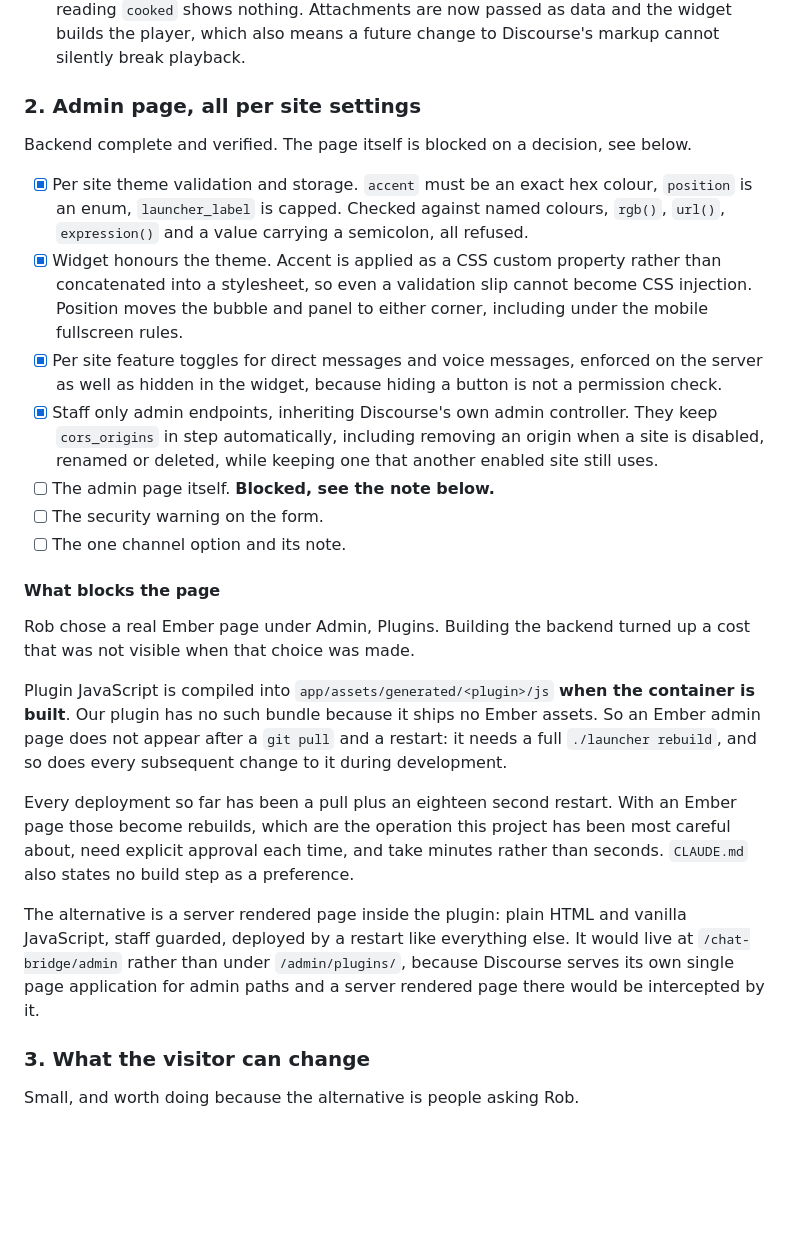
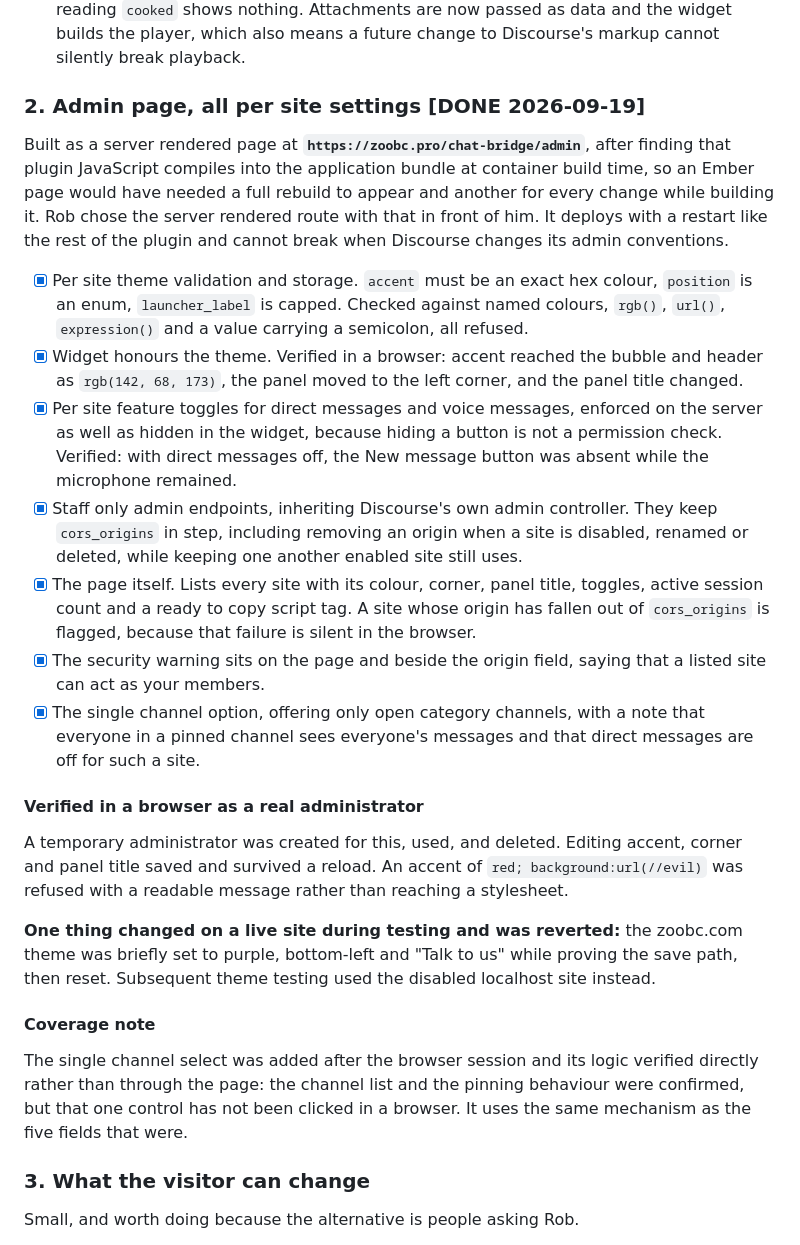
Before and after one commit to capodieci/discourse-chat-bridge, a Markdown page: PROGRESS.md, the part around the change. GitHub-like rendering; blank space fills up the shorter version.

Commit message:
Section 2 done: server-rendered admin page
Co-Authored-By: Claude Opus 5 (1M context) <noreply@anthropic.com>

```diff
--- a/PROGRESS.md
+++ b/PROGRESS.md
@@ -32,27 +32,27 @@ Verified end to end in a real browser with a fake microphone, and in the forum's
 1. **The sanitizer stripped audio entirely.** `audio` and `source` were not in the allow list, so a voice message would have rendered as an empty bubble.
 2. **Attachments are not in cooked HTML at all.** A message that is only a recording has an empty `cooked` string and its file hanging off the `uploads` association, so a presenter reading `cooked` shows nothing. Attachments are now passed as data and the widget builds the player, which also means a future change to Discourse's markup cannot silently break playback.
 
-### 2. Admin page, all per site settings
+### 2. Admin page, all per site settings [DONE 2026-09-19]
 
-Backend complete and verified. The page itself is blocked on a decision, see below.
+Built as a server rendered page at **`https://zoobc.pro/chat-bridge/admin`**, after finding that plugin JavaScript compiles into the application bundle at container build time, so an Ember page would have needed a full rebuild to appear and another for every change while building it. Rob chose the server rendered route with that in front of him. It deploys with a restart like the rest of the plugin and cannot break when Discourse changes its admin conventions.
 
 - [x] Per site theme validation and storage. `accent` must be an exact hex colour, `position` is an enum, `launcher_label` is capped. Checked against named colours, `rgb()`, `url()`, `expression()` and a value carrying a semicolon, all refused.
-- [x] Widget honours the theme. Accent is applied as a CSS custom property rather than concatenated into a stylesheet, so even a validation slip cannot become CSS injection. Position moves the bubble and panel to either corner, including under the mobile fullscreen rules.
-- [x] Per site feature toggles for direct messages and voice messages, enforced on the server as well as hidden in the widget, because hiding a button is not a permission check.
-- [x] Staff only admin endpoints, inheriting Discourse's own admin controller. They keep `cors_origins` in step automatically, including removing an origin when a site is disabled, renamed or deleted, while keeping one that another enabled site still uses.
-- [ ] The admin page itself. **Blocked, see the note below.**
-- [ ] The security warning on the form.
-- [ ] The one channel option and its note.
+- [x] Widget honours the theme. Verified in a browser: accent reached the bubble and header as `rgb(142, 68, 173)`, the panel moved to the left corner, and the panel title changed.
+- [x] Per site feature toggles for direct messages and voice messages, enforced on the server as well as hidden in the widget, because hiding a button is not a permission check. Verified: with direct messages off, the New message button was absent while the microphone remained.
+- [x] Staff only admin endpoints, inheriting Discourse's own admin controller. They keep `cors_origins` in step, including removing an origin when a site is disabled, renamed or deleted, while keeping one another enabled site still uses.
+- [x] The page itself. Lists every site with its colour, corner, panel title, toggles, active session count and a ready to copy script tag. A site whose origin has fallen out of `cors_origins` is flagged, because that failure is silent in the browser.
+- [x] The security warning sits on the page and beside the origin field, saying that a listed site can act as your members.
+- [x] The single channel option, offering only open category channels, with a note that everyone in a pinned channel sees everyone's messages and that direct messages are off for such a site.
 
-#### What blocks the page
+#### Verified in a browser as a real administrator
 
-Rob chose a real Ember page under Admin, Plugins. Building the backend turned up a cost that was not visible when that choice was made.
+A temporary administrator was created for this, used, and deleted. Editing accent, corner and panel title saved and survived a reload. An accent of `red; background:url(//evil)` was refused with a readable message rather than reaching a stylesheet.
 
-Plugin JavaScript is compiled into `app/assets/generated/<plugin>/js` **when the container is built**. Our plugin has no such bundle because it ships no Ember assets. So an Ember admin page does not appear after a `git pull` and a restart: it needs a full `./launcher rebuild`, and so does every subsequent change to it during development.
+**One thing changed on a live site during testing and was reverted:** the zoobc.com theme was briefly set to purple, bottom-left and "Talk to us" while proving the save path, then reset. Subsequent theme testing used the disabled localhost site instead.
 
-Every deployment so far has been a pull plus an eighteen second restart. With an Ember page those become rebuilds, which are the operation this project has been most careful about, need explicit approval each time, and take minutes rather than seconds. `CLAUDE.md` also states no build step as a preference.
+#### Coverage note
 
-The alternative is a server rendered page inside the plugin: plain HTML and vanilla JavaScript, staff guarded, deployed by a restart like everything else. It would live at `/chat-bridge/admin` rather than under `/admin/plugins/`, because Discourse serves its own single page application for admin paths and a server rendered page there would be intercepted by it.
+The single channel select was added after the browser session and its logic verified directly rather than through the page: the channel list and the pinning behaviour were confirmed, but that one control has not been clicked in a browser. It uses the same mechanism as the five fields that were.
 
 ### 3. What the visitor can change
 
```
